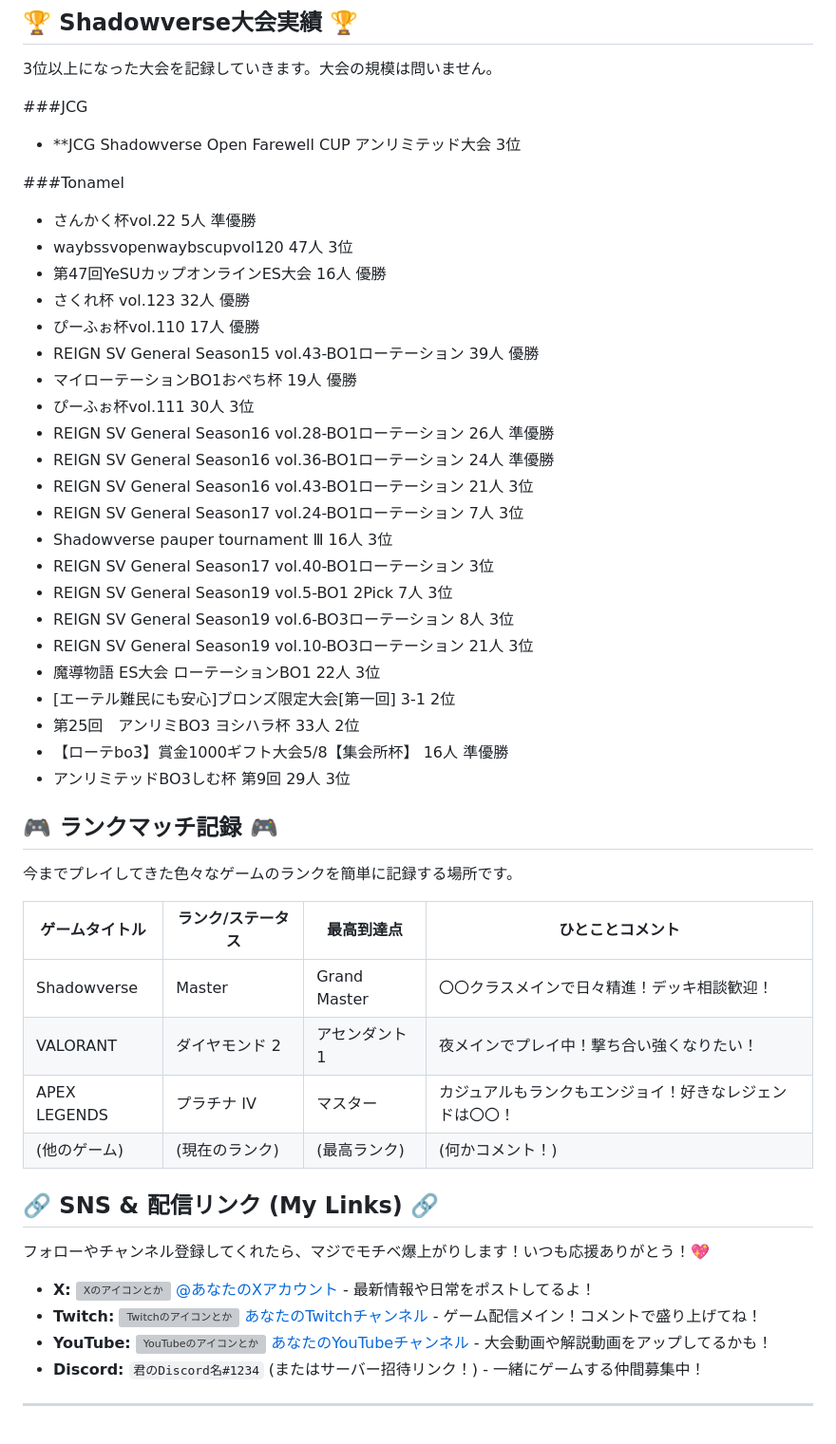
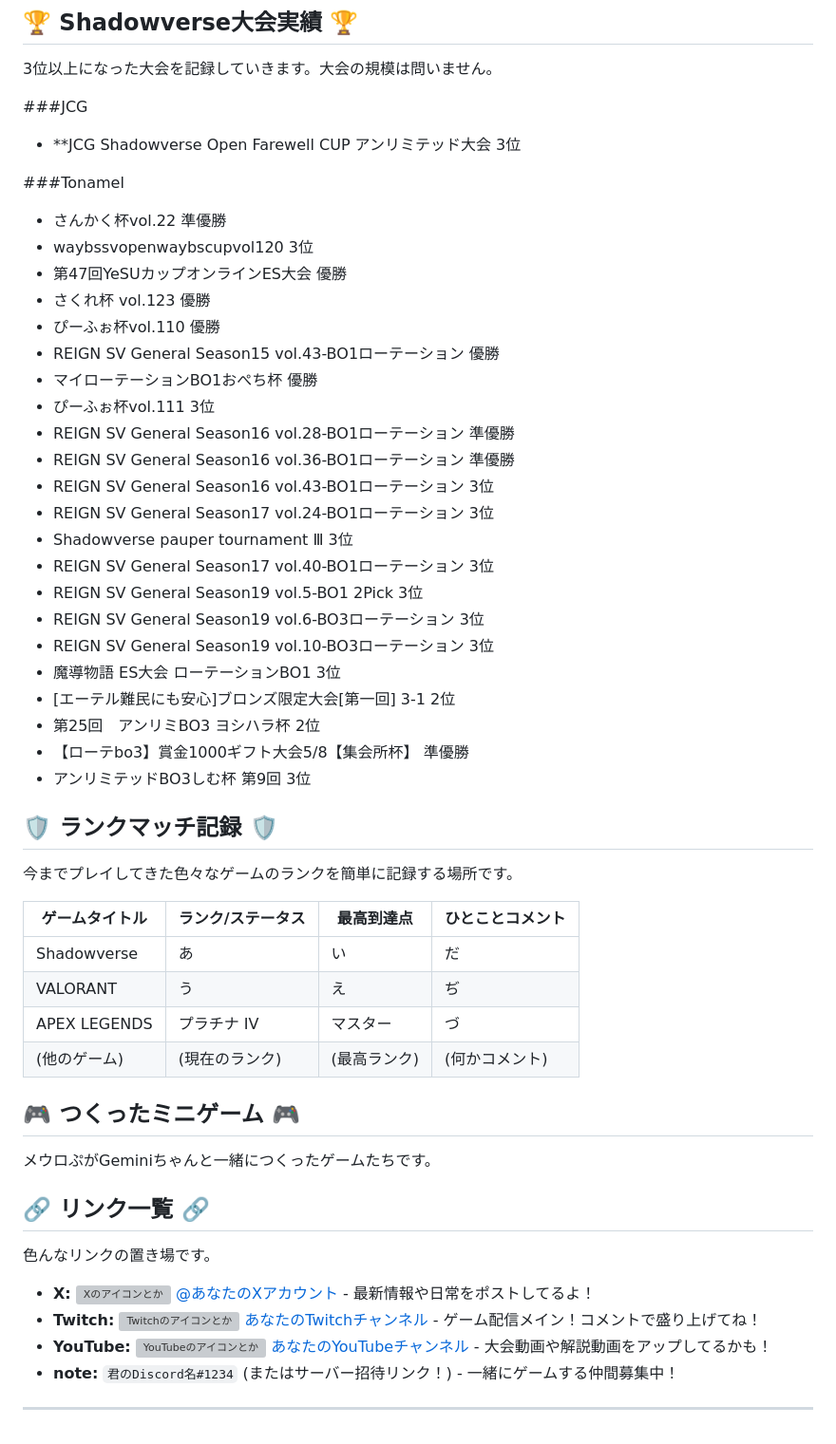
Before and after one commit to Meurop/meurop.github.io, a Markdown page: README.md, the part around the change. Shown at 95% size. GitHub-like rendering; grey boxes are pictures that could not be loaded.

```diff
--- a/README.md
+++ b/README.md
@@ -21,47 +21,51 @@ date: 2025-05-29 # postレイアウトは日付も表示することが多いか
 * **JCG Shadowverse Open Farewell CUP アンリミテッド大会 3位
 
 ###Tonamel
-* さんかく杯vol.22 5人 準優勝
-* waybssvopenwaybscupvol120 47人 3位
-* 第47回YeSUカップオンラインES大会 16人 優勝
-* さくれ杯 vol.123 32人 優勝
-* ぴーふぉ杯vol.110 17人 優勝
-* REIGN SV General Season15 vol.43-BO1ローテーション 39人 優勝
-* マイローテーションBO1おぺち杯 19人 優勝
-* ぴーふぉ杯vol.111 30人 3位
-* REIGN SV General Season16 vol.28-BO1ローテーション 26人 準優勝
-* REIGN SV General Season16 vol.36-BO1ローテーション 24人 準優勝
-* REIGN SV General Season16 vol.43-BO1ローテーション 21人 3位
-* REIGN SV General Season17 vol.24-BO1ローテーション 7人 3位
-* Shadowverse pauper tournament Ⅲ 16人 3位
+* さんかく杯vol.22 準優勝
+* waybssvopenwaybscupvol120 3位
+* 第47回YeSUカップオンラインES大会 優勝
+* さくれ杯 vol.123 優勝
+* ぴーふぉ杯vol.110 優勝
+* REIGN SV General Season15 vol.43-BO1ローテーション 優勝
+* マイローテーションBO1おぺち杯 優勝
+* ぴーふぉ杯vol.111 3位
+* REIGN SV General Season16 vol.28-BO1ローテーション 準優勝
+* REIGN SV General Season16 vol.36-BO1ローテーション 準優勝
+* REIGN SV General Season16 vol.43-BO1ローテーション 3位
+* REIGN SV General Season17 vol.24-BO1ローテーション 3位
+* Shadowverse pauper tournament Ⅲ 3位
 * REIGN SV General Season17 vol.40-BO1ローテーション 3位
-* REIGN SV General Season19 vol.5-BO1 2Pick 7人 3位
-* REIGN SV General Season19 vol.6-BO3ローテーション 8人 3位
-* REIGN SV General Season19 vol.10-BO3ローテーション 21人 3位
-* 魔導物語 ES大会 ローテーションBO1 22人 3位
+* REIGN SV General Season19 vol.5-BO1 2Pick 3位
+* REIGN SV General Season19 vol.6-BO3ローテーション 3位
+* REIGN SV General Season19 vol.10-BO3ローテーション 3位
+* 魔導物語 ES大会 ローテーションBO1 3位
 * [エーテル難民にも安心]ブロンズ限定大会[第一回] 3-1 2位
-* 第25回　アンリミBO3 ヨシハラ杯 33人 2位
-* 【ローテbo3】賞金1000ギフト大会5/8【集会所杯】 16人 準優勝
-* アンリミテッドBO3しむ杯 第9回 29人 3位
+* 第25回　アンリミBO3 ヨシハラ杯 2位
+* 【ローテbo3】賞金1000ギフト大会5/8【集会所杯】 準優勝
+* アンリミテッドBO3しむ杯 第9回 3位
 
-## 🎮 ランクマッチ記録 🎮
+## 🛡️ ランクマッチ記録 🛡️
 
 今までプレイしてきた色々なゲームのランクを簡単に記録する場所です。
 
 | ゲームタイトル     | ランク/ステータス | 最高到達点     | ひとことコメント                               |
 |----------------|---------------|------------|--------------------------------------------|
-| Shadowverse    | Master        | Grand Master | 〇〇クラスメインで日々精進！デッキ相談歓迎！        |
-| VALORANT       | ダイヤモンド 2   | アセンダント 1 | 夜メインでプレイ中！撃ち合い強くなりたい！        |
-| APEX LEGENDS   | プラチナ IV     | マスター     | カジュアルもランクもエンジョイ！好きなレジェンドは〇〇！ |
-| (他のゲーム)    | (現在のランク)   | (最高ランク) | (何かコメント！)                               |
+| Shadowverse    | あ        | い | だ        |
+| VALORANT       | う   | え | ぢ        |
+| APEX LEGENDS   | プラチナ IV     | マスター     | づ |
+| (他のゲーム)    | (現在のランク)   | (最高ランク) | (何かコメント)                               |
 
-## 🔗 SNS & 配信リンク (My Links) 🔗
+## 🎮 つくったミニゲーム 🎮
 
-フォローやチャンネル登録してくれたら、マジでモチベ爆上がりします！いつも応援ありがとう！💖
+メウロぷがGeminiちゃんと一緒につくったゲームたちです。
+
+## 🔗 リンク一覧 🔗
+
+色んなリンクの置き場です。
 
 * **X:** [![Xのアイコンとか](ここにXアイコン画像のURLとかあれば)](https://twitter.com/あなたのXアカウント) [@あなたのXアカウント](https://twitter.com/あなたのXアカウント) - 最新情報や日常をポストしてるよ！
 * **Twitch:** [![Twitchのアイコンとか](ここにTwitchアイコン画像のURLとかあれば)](https://twitch.tv/あなたのTwitchチャンネル) [あなたのTwitchチャンネル](https://twitch.tv/あなたのTwitchチャンネル) - ゲーム配信メイン！コメントで盛り上げてね！
 * **YouTube:** [![YouTubeのアイコンとか](ここにYouTubeアイコン画像のURLとかあれば)](https://youtube.com/あなたのYouTubeチャンネル) [あなたのYouTubeチャンネル](https://youtube.com/あなたのYouTubeチャンネル) - 大会動画や解説動画をアップしてるかも！
-* **Discord:** `君のDiscord名#1234` (またはサーバー招待リンク！) - 一緒にゲームする仲間募集中！
+* **note:** `君のDiscord名#1234` (またはサーバー招待リンク！) - 一緒にゲームする仲間募集中！
 
 ---
```
